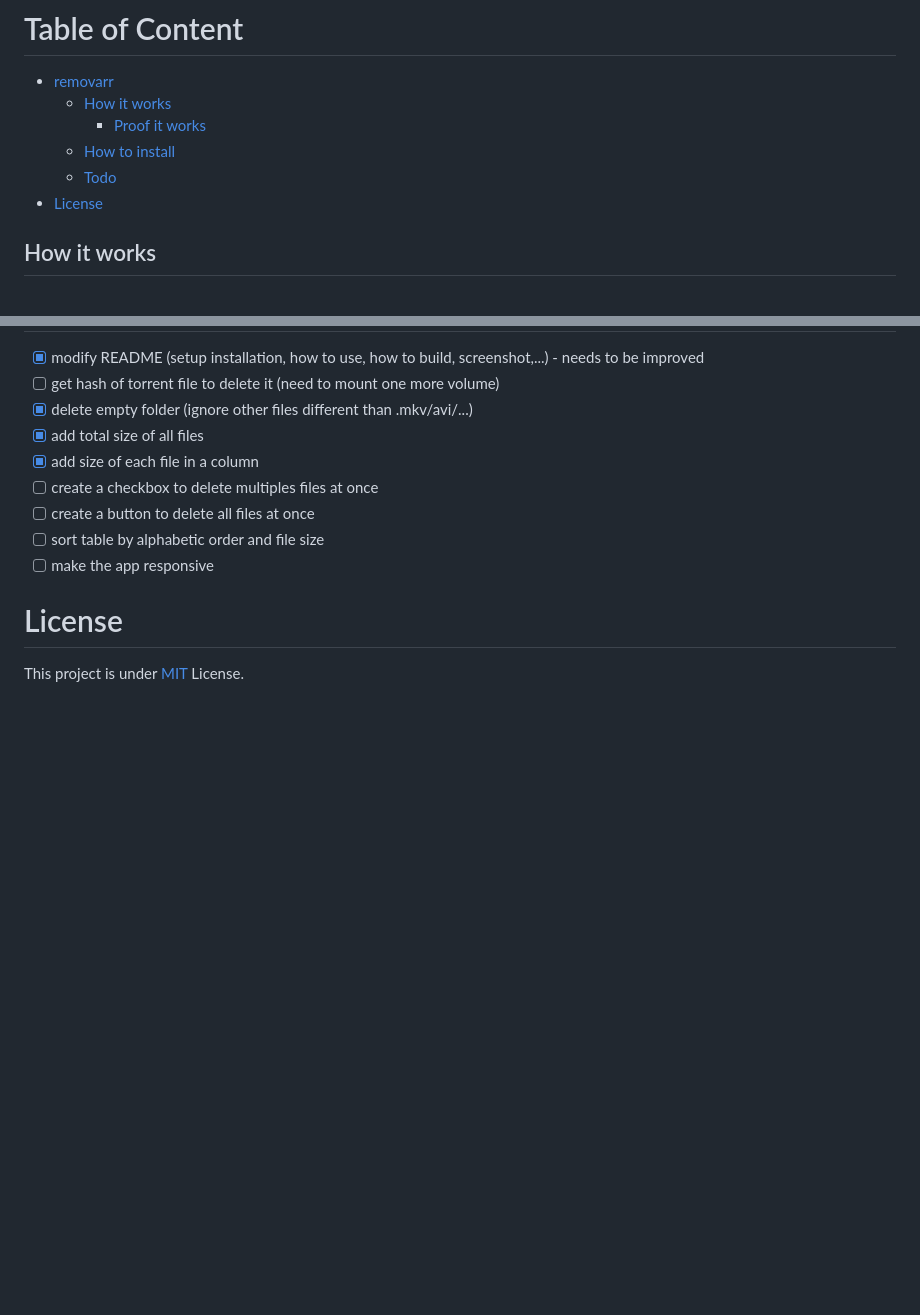
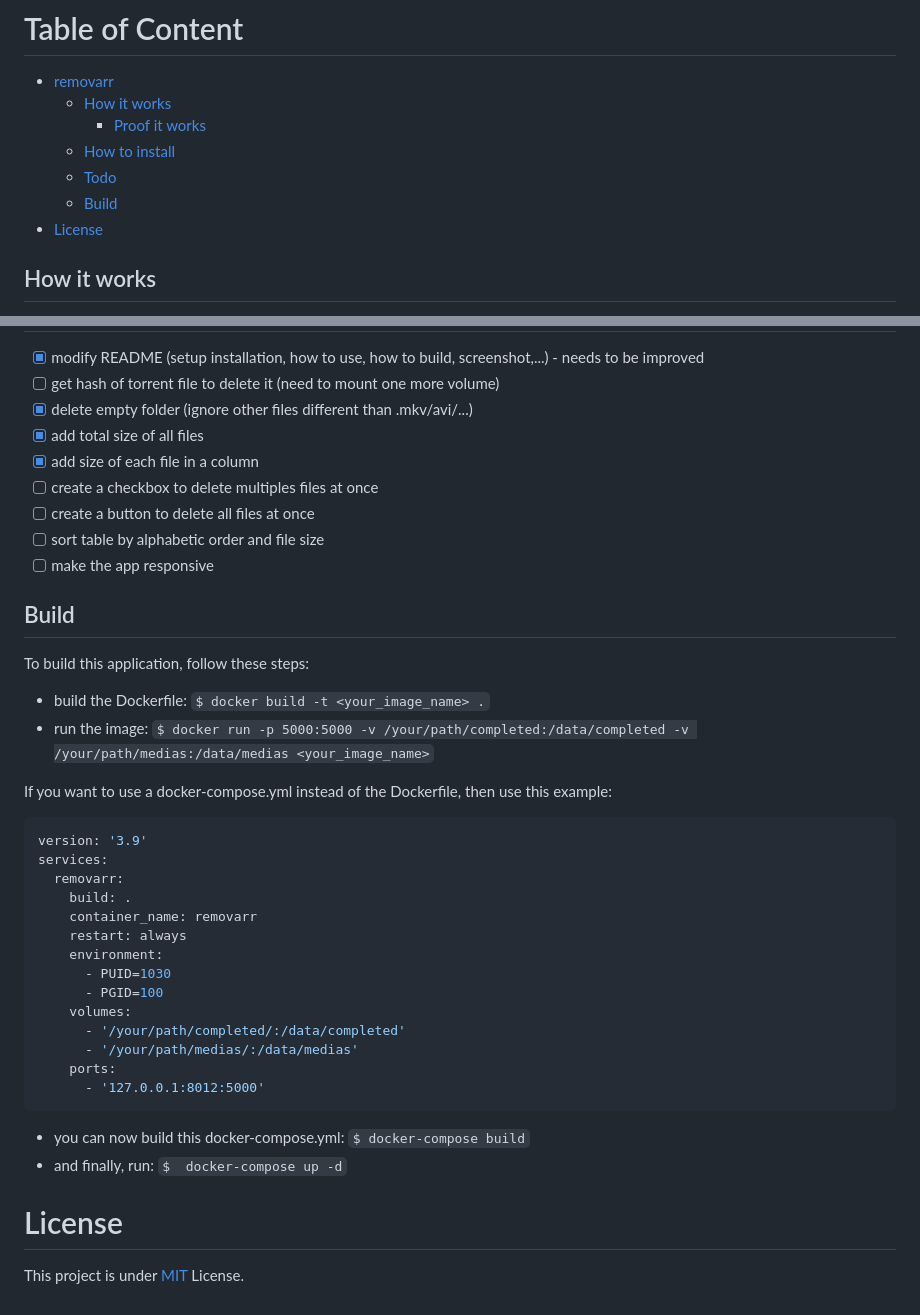
Before and after one commit to garnajee/removarr, a Markdown page: README.md, 2 parts joined by grey strips. Rendered like a GitHub page; blank space fills up the shorter version.

Commit message:
add build instructions

````diff
--- a/README.md
+++ b/README.md
@@ -13,6 +13,7 @@ Take a look at the screenshot of the web-app [here](https://zupimages.net/up/23/
       + [Proof it works](#proof-it-works)
   * [How to install](#how-to-install)
   * [Todo](#todo)
+  * [Build](#build)
 - [License](#license)
 
 ## How it works
@@ -171,6 +172,35 @@ $ id username
 - [ ] sort table by alphabetic order and file size
 - [ ] make the app responsive
 
+## Build
+
+To build this application, follow these steps:
+
+* build the Dockerfile: `$ docker build -t <your_image_name> .`
+* run the image: `$ docker run -p 5000:5000 -v /your/path/completed:/data/completed -v /your/path/medias:/data/medias <your_image_name>`
+
+If you want to use a docker-compose.yml instead of the Dockerfile, then use this example:
+
+```yml
+version: '3.9'
+services:
+  removarr:
+    build: .
+    container_name: removarr
+    restart: always
+    environment:
+      - PUID=1030
+      - PGID=100
+    volumes:
+      - '/your/path/completed/:/data/completed'
+      - '/your/path/medias/:/data/medias'
+    ports:
+      - '127.0.0.1:8012:5000'
+```
+
+* you can now build this docker-compose.yml: `$ docker-compose build`
+* and finally, run: `$  docker-compose up -d`
+
 # License
 
 This project is under [MIT](LICENSE) License.
````
